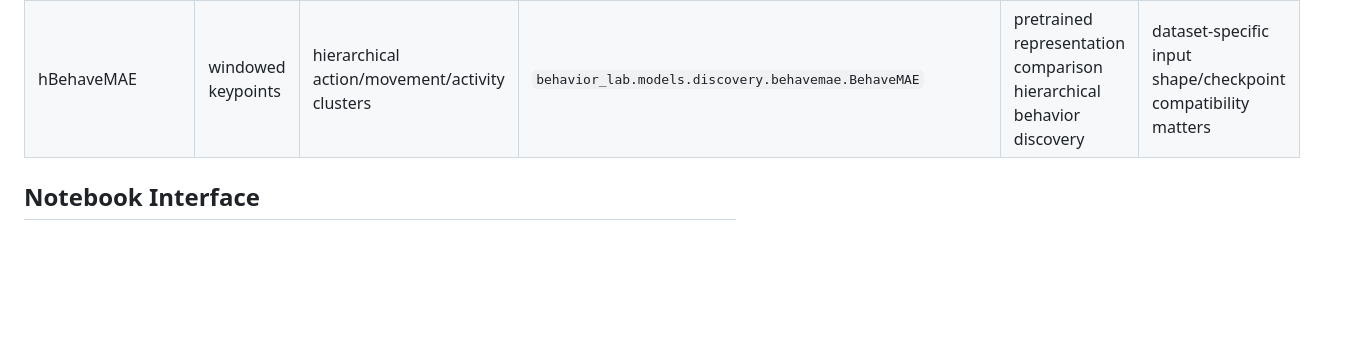
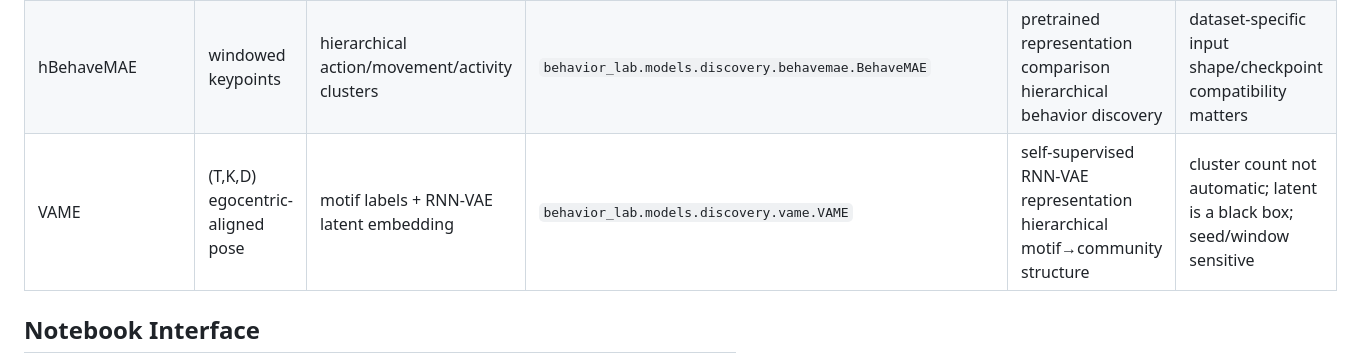
Before and after one commit to kafkapple/behavior-lab, a Markdown page: docs/behavior_analysis_workbench.md, the part around the change. Rendered like a GitHub page; blank space fills up the shorter version.

```diff
--- a/docs/behavior_analysis_workbench.md
+++ b/docs/behavior_analysis_workbench.md
@@ -57,6 +57,7 @@ Generated from `behavior_lab.data.features.catalog`:
 | pca_hmm_fallback | (T,K,D) | HMM state labels | `behavior_lab.models.discovery.moseq._PCAHMMFallback` | lightweight MoSeq-like temporal baseline | not a replacement for full keypoint-MoSeq SLDS |
 | SUBTLE | (T,K,D) | hierarchical motif labels | `behavior_lab.models.discovery.subtle_wrapper.SUBTLE` | time-frequency motifs<br>strong for spontaneous 3D movement | macOS native package can be unstable; subprocess isolation recommended |
 | hBehaveMAE | windowed keypoints | hierarchical action/movement/activity clusters | `behavior_lab.models.discovery.behavemae.BehaveMAE` | pretrained representation comparison<br>hierarchical behavior discovery | dataset-specific input shape/checkpoint compatibility matters |
+| VAME | (T,K,D) egocentric-aligned pose | motif labels + RNN-VAE latent embedding | `behavior_lab.models.discovery.vame.VAME` | self-supervised RNN-VAE representation<br>hierarchical motif→community structure | cluster count not automatic; latent is a black box; seed/window sensitive |
 
 ## Notebook Interface
 
```
Also changed, not shown: docs/INTEGRATION_PLAN_survey_methods.md (+1 -1 lines).
